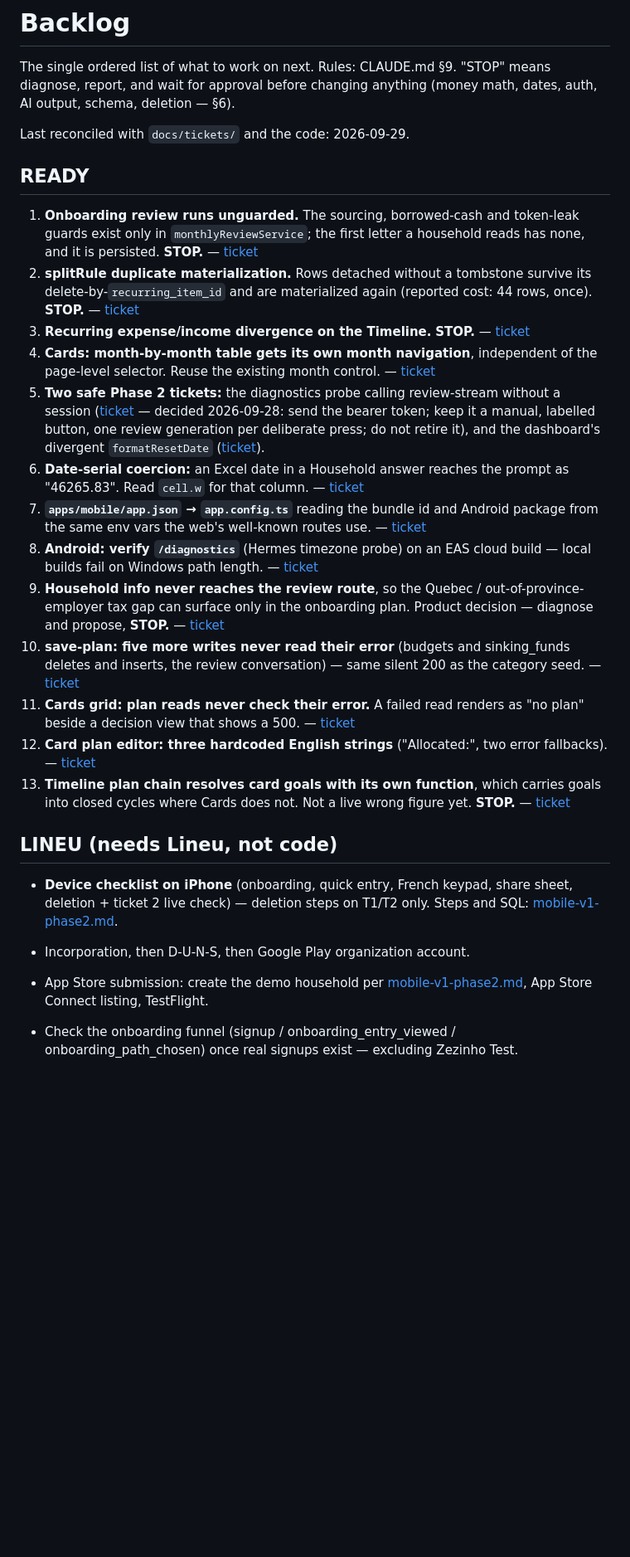
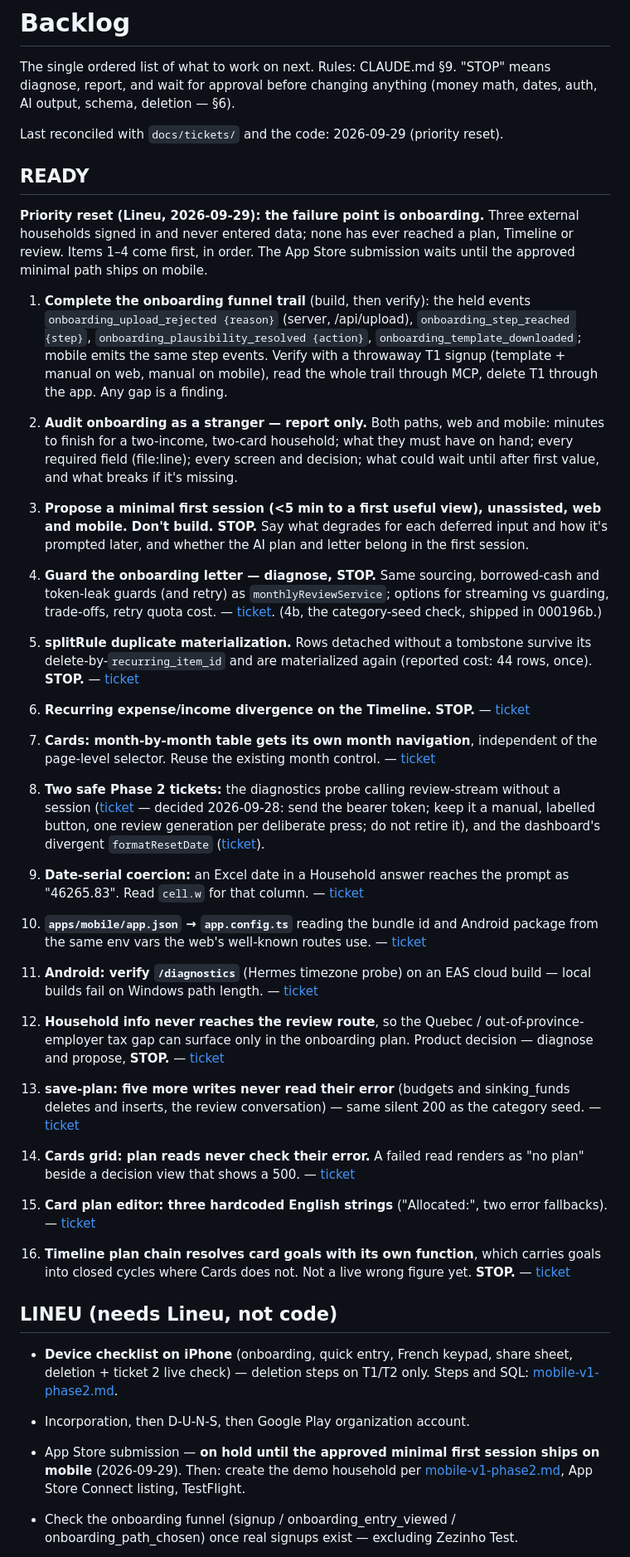
Before and after one commit to lineuPrompt/phare, a Markdown page: docs/BACKLOG.md, the part around the change. Shown at 83% size. Rendered like a GitHub page; blank space fills up the shorter version.

Commit message:
docs(backlog): priority reset — onboarding first (funnel trail, audit, minimal session, letter guards)
Co-Authored-By: Claude Opus 5.5 <noreply@anthropic.com>

```diff
--- a/docs/BACKLOG.md
+++ b/docs/BACKLOG.md
@@ -4,52 +4,75 @@ The single ordered list of what to work on next. Rules: CLAUDE.md §9.
 "STOP" means diagnose, report, and wait for approval before changing
 anything (money math, dates, auth, AI output, schema, deletion — §6).
 
-Last reconciled with `docs/tickets/` and the code: 2026-09-29.
+Last reconciled with `docs/tickets/` and the code: 2026-09-29 (priority reset).
 
 ## READY
 
-1. **Onboarding review runs unguarded.** The sourcing, borrowed-cash and
-   token-leak guards exist only in `monthlyReviewService`; the first letter a
-   household reads has none, and it is persisted. **STOP.** —
-   [ticket](tickets/onboarding-review-unguarded.md)
-2. **splitRule duplicate materialization.** Rows detached without a
+**Priority reset (Lineu, 2026-09-29): the failure point is onboarding.**
+Three external households signed in and never entered data; none has ever
+reached a plan, Timeline or review. Items 1–4 come first, in order. The App
+Store submission waits until the approved minimal path ships on mobile.
+
+1. **Complete the onboarding funnel trail** (build, then verify): the held
+   events `onboarding_upload_rejected {reason}` (server, /api/upload),
+   `onboarding_step_reached {step}`, `onboarding_plausibility_resolved
+   {action}`, `onboarding_template_downloaded`; mobile emits the same step
+   events. Verify with a throwaway T1 signup (template + manual on web,
+   manual on mobile), read the whole trail through MCP, delete T1 through
+   the app. Any gap is a finding.
+2. **Audit onboarding as a stranger — report only.** Both paths, web and
+   mobile: minutes to finish for a two-income, two-card household; what
+   they must have on hand; every required field (file:line); every screen
+   and decision; what could wait until after first value, and what breaks
+   if it's missing.
+3. **Propose a minimal first session (<5 min to a first useful view),
+   unassisted, web and mobile. Don't build. STOP.** Say what degrades for
+   each deferred input and how it's prompted later, and whether the AI plan
+   and letter belong in the first session.
+4. **Guard the onboarding letter — diagnose, STOP.** Same sourcing,
+   borrowed-cash and token-leak guards (and retry) as
+   `monthlyReviewService`; options for streaming vs guarding, trade-offs,
+   retry quota cost. — [ticket](tickets/onboarding-review-unguarded.md).
+   (4b, the category-seed check, shipped in 000196b.)
+
+5. **splitRule duplicate materialization.** Rows detached without a
    tombstone survive its delete-by-`recurring_item_id` and are materialized
    again (reported cost: 44 rows, once). **STOP.** —
    [ticket](tickets/splitrule-detached-duplicate-materialization.md)
-3. **Recurring expense/income divergence on the Timeline.** **STOP.** —
+6. **Recurring expense/income divergence on the Timeline.** **STOP.** —
    [ticket](tickets/recurring-expense-income-divergence.md)
-4. **Cards: month-by-month table gets its own month navigation**,
+7. **Cards: month-by-month table gets its own month navigation**,
    independent of the page-level selector. Reuse the existing month control.
    — [ticket](tickets/cards-grid-independent-month-nav.md)
-5. **Two safe Phase 2 tickets:** the diagnostics probe calling review-stream
+8. **Two safe Phase 2 tickets:** the diagnostics probe calling review-stream
    without a session ([ticket](tickets/diagnostics-probe-review-stream-401.md) —
    decided 2026-09-28: send the bearer token; keep it a manual, labelled
    button, one review generation per deliberate press; do not retire it),
    and the dashboard's divergent `formatResetDate`
    ([ticket](tickets/dashboard-format-reset-date-duplicate.md)).
-6. **Date-serial coercion:** an Excel date in a Household answer reaches the
+9. **Date-serial coercion:** an Excel date in a Household answer reaches the
    prompt as "46265.83". Read `cell.w` for that column. —
    [ticket](tickets/household-answer-date-serial.md)
-7. **`apps/mobile/app.json` → `app.config.ts`** reading the bundle id and
+10. **`apps/mobile/app.json` → `app.config.ts`** reading the bundle id and
    Android package from the same env vars the web's well-known routes use. —
    [ticket](tickets/mobile-app-config-from-env.md)
-8. **Android: verify `/diagnostics`** (Hermes timezone probe) on an EAS cloud
+11. **Android: verify `/diagnostics`** (Hermes timezone probe) on an EAS cloud
     build — local builds fail on Windows path length. —
     [ticket](tickets/android-diagnostics-verification.md)
-9. **Household info never reaches the review route**, so the Quebec /
+12. **Household info never reaches the review route**, so the Quebec /
     out-of-province-employer tax gap can surface only in the onboarding plan.
     Product decision — diagnose and propose, **STOP.** —
     [ticket](tickets/household-info-missing-from-review.md)
-10. **save-plan: five more writes never read their error** (budgets and
+13. **save-plan: five more writes never read their error** (budgets and
     sinking_funds deletes and inserts, the review conversation) — same
     silent 200 as the category seed. —
     [ticket](tickets/save-plan-unchecked-writes.md)
-11. **Cards grid: plan reads never check their error.** A failed read renders
+14. **Cards grid: plan reads never check their error.** A failed read renders
     as "no plan" beside a decision view that shows a 500. —
     [ticket](tickets/cards-grid-plan-read-unchecked.md)
-12. **Card plan editor: three hardcoded English strings** ("Allocated:",
+15. **Card plan editor: three hardcoded English strings** ("Allocated:",
     two error fallbacks). — [ticket](tickets/card-editor-hardcoded-english.md)
-13. **Timeline plan chain resolves card goals with its own function**, which
+16. **Timeline plan chain resolves card goals with its own function**, which
     carries goals into closed cycles where Cards does not. Not a live wrong
     figure yet. **STOP.** — [ticket](tickets/timeline-card-plan-own-resolver.md)
 
@@ -59,7 +82,8 @@ Last reconciled with `docs/tickets/` and the code: 2026-09-29.
   share sheet, deletion + ticket 2 live check) — deletion steps on T1/T2
   only. Steps and SQL: [mobile-v1-phase2.md](mobile-v1-phase2.md).
 - Incorporation, then D-U-N-S, then Google Play organization account.
-- App Store submission: create the demo household per
+- App Store submission — **on hold until the approved minimal first session
+  ships on mobile** (2026-09-29). Then: create the demo household per
   [mobile-v1-phase2.md](mobile-v1-phase2.md), App Store Connect listing,
   TestFlight.
 - Check the onboarding funnel (signup / onboarding_entry_viewed /
```
